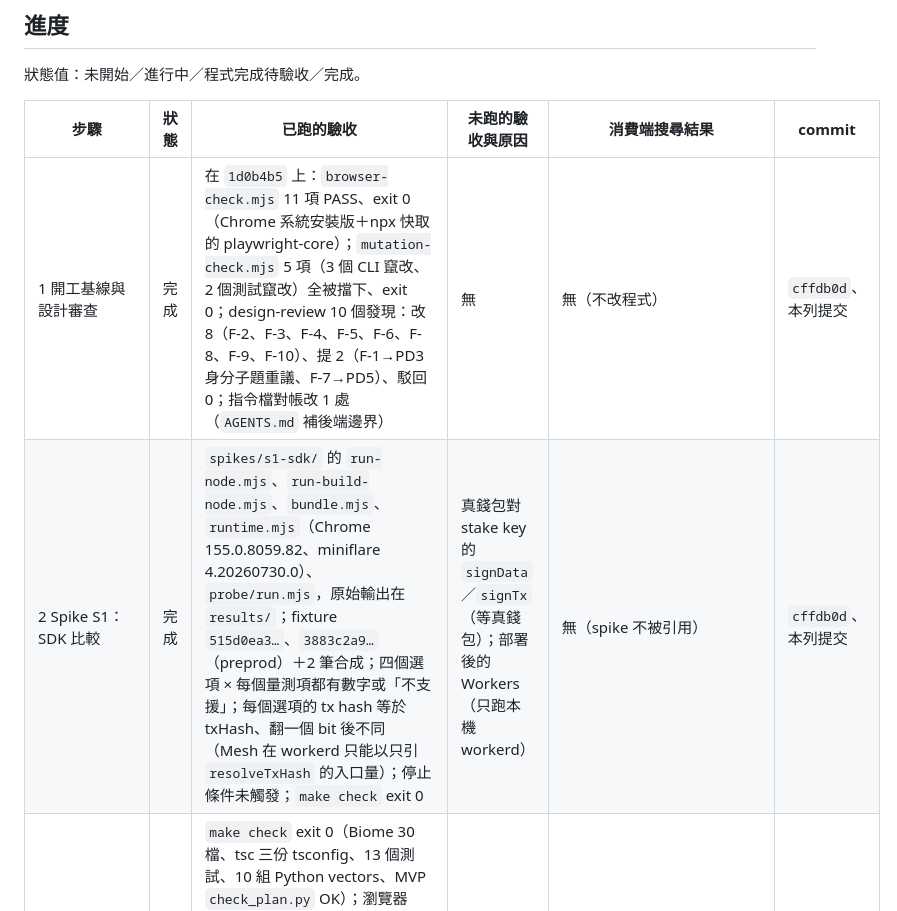
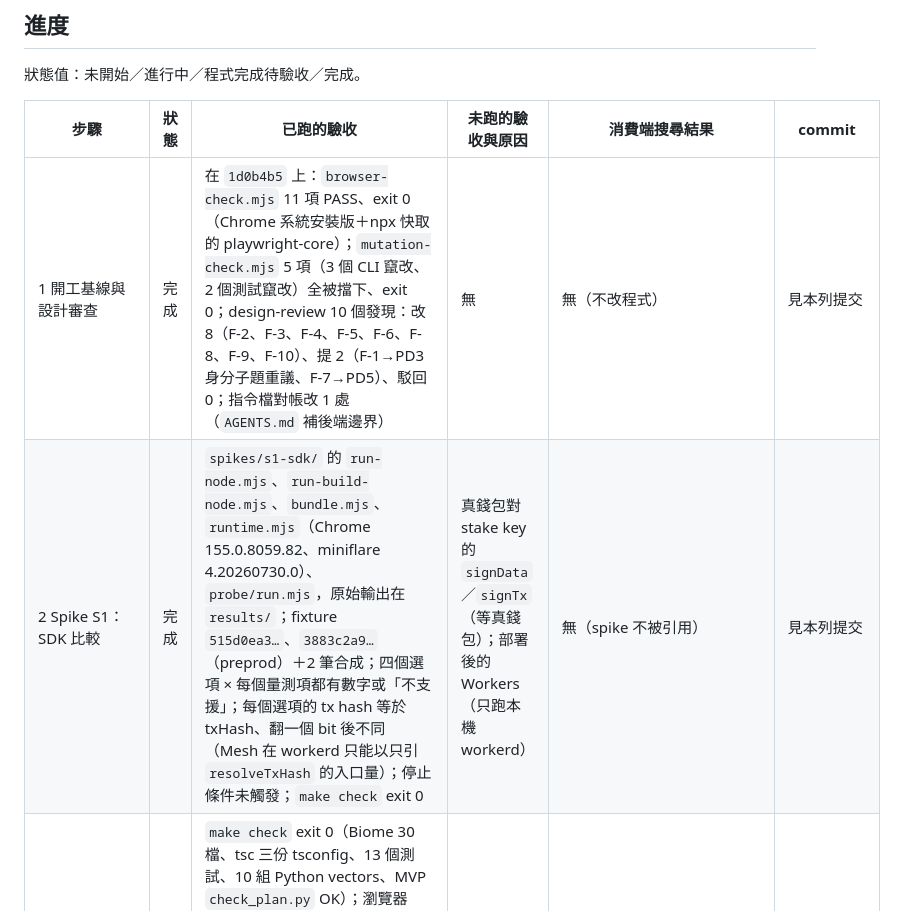
Before and after one commit to Will413028/cardano-verifiable-giveaway, a Markdown page: docs/plans/2026-10-18-hardening-and-backend.md, the part around the change. GitHub-like rendering.

Commit message:
docs(plan): 還原步驟 1、2 進度列被誤改的 commit 欄

```diff
--- a/docs/plans/2026-10-18-hardening-and-backend.md
+++ b/docs/plans/2026-10-18-hardening-and-backend.md
@@ -196,8 +196,8 @@
 
 | 步驟 | 狀態 | 已跑的驗收 | 未跑的驗收與原因 | 消費端搜尋結果 | commit |
 |---|---|---|---|---|---|
-| 1 開工基線與設計審查 | 完成 | 在 `1d0b4b5` 上：`browser-check.mjs` 11 項 PASS、exit 0（Chrome 系統安裝版＋npx 快取的 playwright-core）；`mutation-check.mjs` 5 項（3 個 CLI 竄改、2 個測試竄改）全被擋下、exit 0；design-review 10 個發現：改 8（F-2、F-3、F-4、F-5、F-6、F-8、F-9、F-10）、提 2（F-1→PD3 身分子題重議、F-7→PD5）、駁回 0；指令檔對帳改 1 處（`AGENTS.md` 補後端邊界） | 無 | 無（不改程式） | `cffdb0d`、本列提交 |
-| 2 Spike S1：SDK 比較 | 完成 | `spikes/s1-sdk/` 的 `run-node.mjs`、`run-build-node.mjs`、`bundle.mjs`、`runtime.mjs`（Chrome 155.0.8059.82、miniflare 4.20260730.0）、`probe/run.mjs`，原始輸出在 `results/`；fixture `515d0ea3…`、`3883c2a9…`（preprod）＋2 筆合成；四個選項 × 每個量測項都有數字或「不支援」；每個選項的 tx hash 等於 txHash、翻一個 bit 後不同（Mesh 在 workerd 只能以只引 `resolveTxHash` 的入口量）；停止條件未觸發；`make check` exit 0 | 真錢包對 stake key 的 `signData`／`signTx`（等真錢包）；部署後的 Workers（只跑本機 workerd） | 無（spike 不被引用） | `cffdb0d`、本列提交 |
+| 1 開工基線與設計審查 | 完成 | 在 `1d0b4b5` 上：`browser-check.mjs` 11 項 PASS、exit 0（Chrome 系統安裝版＋npx 快取的 playwright-core）；`mutation-check.mjs` 5 項（3 個 CLI 竄改、2 個測試竄改）全被擋下、exit 0；design-review 10 個發現：改 8（F-2、F-3、F-4、F-5、F-6、F-8、F-9、F-10）、提 2（F-1→PD3 身分子題重議、F-7→PD5）、駁回 0；指令檔對帳改 1 處（`AGENTS.md` 補後端邊界） | 無 | 無（不改程式） | 見本列提交 |
+| 2 Spike S1：SDK 比較 | 完成 | `spikes/s1-sdk/` 的 `run-node.mjs`、`run-build-node.mjs`、`bundle.mjs`、`runtime.mjs`（Chrome 155.0.8059.82、miniflare 4.20260730.0）、`probe/run.mjs`，原始輸出在 `results/`；fixture `515d0ea3…`、`3883c2a9…`（preprod）＋2 筆合成；四個選項 × 每個量測項都有數字或「不支援」；每個選項的 tx hash 等於 txHash、翻一個 bit 後不同（Mesh 在 workerd 只能以只引 `resolveTxHash` 的入口量）；停止條件未觸發；`make check` exit 0 | 真錢包對 stake key 的 `signData`／`signTx`（等真錢包）；部署後的 Workers（只跑本機 workerd） | 無（spike 不被引用） | 見本列提交 |
 | 3 工程基線 | 完成 | `make check` exit 0（Biome 30 檔、tsc 三份 tsconfig、13 個測試、10 組 Python vectors、MVP `check_plan.py` OK）；瀏覽器 E2E 11 項 PASS、`mutation-check.mjs` 5 項擋下，與步驟 1 基線相同；pin 轉紅：把查詢結果文字改掉，E2E exit 1；library 打包結果除路徑註解與 `?? []` 外相同；mutation 各自讓 `make check` exit 2：未格式化的一行（format）、`apps/web` 相對引用 `spikes/`（noRestrictedImports）、`packages/protocol` 引用未宣告的 `@giveaway/verifier-cli`（noUndeclaredDependencies，根目錄可解析仍被擋）、`packages/beacon` 相對引用兄弟套件、`packages/chain` 引用 Mesh、`tests` 相對引用套件、`packages` 使用 `document`（tsc TS2584）；`pnpm install --frozen-lockfile` exit 0；design-review 開工 9 項（改 7、記 2）、完成前 6 項（改 3、記 3）；行為等價審查 2 項競態：改為 await 後重讀狀態保留舊行為，缺陷記為 F18 | CI 上的 `make check`（未推送） | `from '../…(packages\|apps\|spikes)'`：0 筆；`app.ts\|dist/library`：只剩 `tools/build.mjs` 的入口與 CLI 產物路徑 | `d031696`、`69fb0e0`、`bf266ae`、本列提交 |
 | 4 verifier 正確性與 development-2 | 完成 | `make check` exit 0（Biome 30 檔、三份 tsc、20 個測試、mutation-check 4 個 CLI 竄改擋下＋3 個檔案竄改讓測試失敗、10 組 Python vectors、MVP `check_plan.py` OK）；本計畫 `check_plan.py` OK；停止條件：10 組 canonical 除 `version` 外差異 0 筆，Node 與 Python hash／得獎者相同；回歸測試改回舊寫法各自 exit 1：F3（相依檢查標 pass）、F4（加回本機時鐘檢查）、F5（拿掉欄位集合檢查）、F7（label 674）、F6（mutation-check 移除 `isTorsionFree`；另以 scratchpad 實驗確認 S+T 不經子群檢查時 pairing 成立）；瀏覽器 E2E 12 項 PASS、exit 0（基線 11 項；檢查數 8→7；新增 F18 劇本，涵蓋輪詢回應的失敗與成功兩條路），F18 mutation：拿掉兩處判斷、只拿掉 `confirm` 的判斷，E2E 各自 AssertionError；獨立 review 0 HIGH、0 MED、4 LOW（改 3：E2E 補成功路徑、mutation-check 先驗未竄改 proof 為 DEMO PASS、文件改正 demo 綁定說法；駁回 1：`commit()` 等待期間重設，`#network` 被 `lockControls` 停用） | CI 上的 `make check`（未推送）；E2E 的 500 ms 固定等待只能判斷「這段時間內畫面沒變」 | 步驟 4 的消費端搜尋：剩餘命中都是刻意保留（測試裡拒收舊格式、`app.ts` 主辦端提示「Round has arrived without verified confirmations」、`docs/adr/2026-10-01-local-first-protocol-defaults.md` 的歷史紀錄） | `cffdb0d`、本列提交 |
 | 5 唯一性重設計 | 未開始 | | | | |
```
